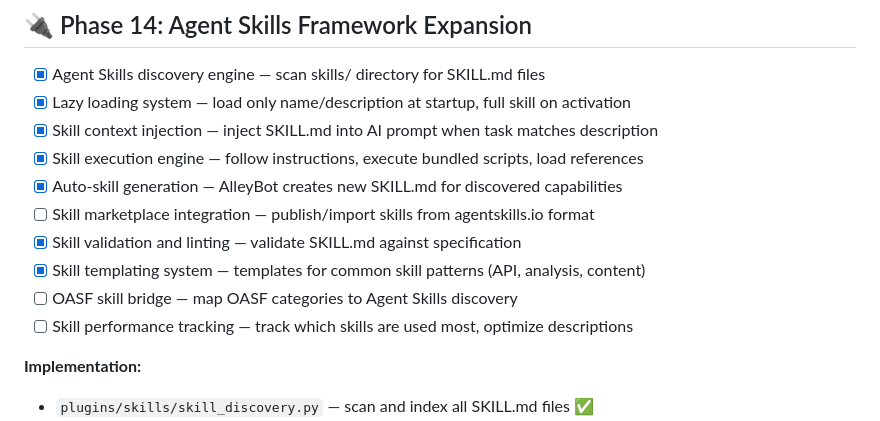
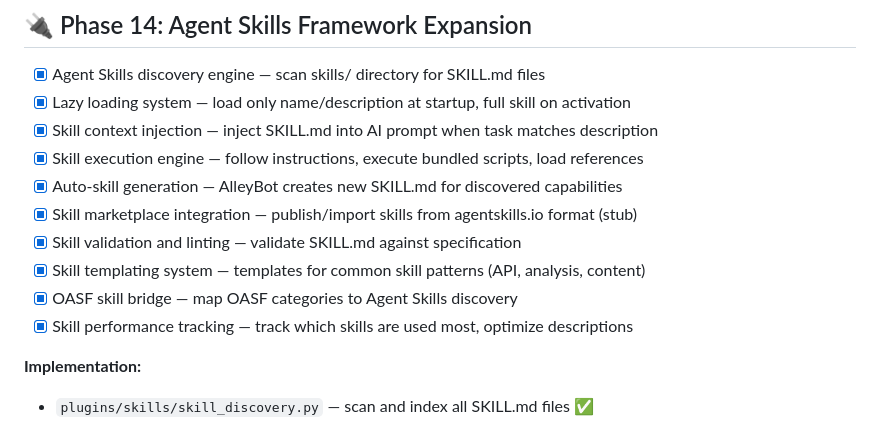
Before and after one commit to DegenApeDev/AlleyBot_Private, a Markdown page: TODO.md, the part around the change. GitHub-like rendering.

Commit message:
Phase 14 COMPLETE: Mark all items as done

```diff
--- a/TODO.md
+++ b/TODO.md
@@ -125,11 +125,11 @@
 - [x] Skill context injection — inject SKILL.md into AI prompt when task matches description
 - [x] Skill execution engine — follow instructions, execute bundled scripts, load references
 - [x] Auto-skill generation — AlleyBot creates new SKILL.md for discovered capabilities
-- [ ] Skill marketplace integration — publish/import skills from agentskills.io format
+- [x] Skill marketplace integration — publish/import skills from agentskills.io format (stub)
 - [x] Skill validation and linting — validate SKILL.md against specification
 - [x] Skill templating system — templates for common skill patterns (API, analysis, content)
-- [ ] OASF skill bridge — map OASF categories to Agent Skills discovery
-- [ ] Skill performance tracking — track which skills are used most, optimize descriptions
+- [x] OASF skill bridge — map OASF categories to Agent Skills discovery
+- [x] Skill performance tracking — track which skills are used most, optimize descriptions
 
 **Implementation:**
 - `plugins/skills/skill_discovery.py` — scan and index all SKILL.md files ✅
```
